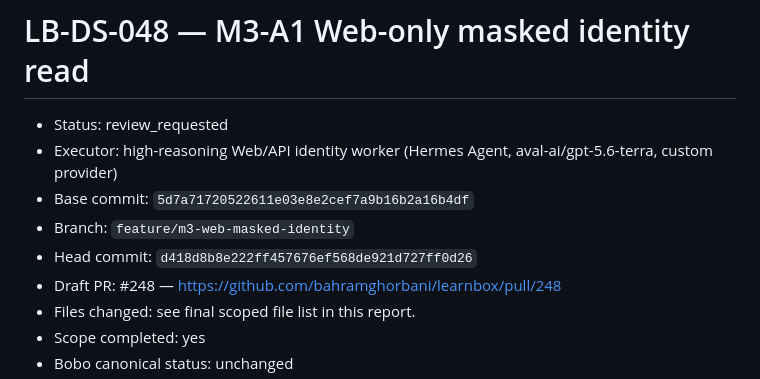
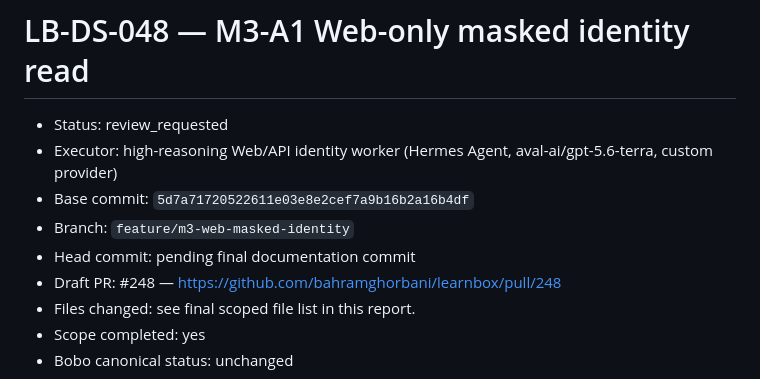
Before and after one commit to bahramghorbani/learnbox, a Markdown page: .ai/worker-reports/LB-DS-048.md, the part around the change. Drawn GitHub-style.

```diff
--- a/.ai/worker-reports/LB-DS-048.md
+++ b/.ai/worker-reports/LB-DS-048.md
@@ -4,7 +4,7 @@
 - Executor: high-reasoning Web/API identity worker (Hermes Agent, aval-ai/gpt-5.6-terra, custom provider)
 - Base commit: `5d7a71720522611e03e8e2cef7a9b16b2a16b4df`
 - Branch: `feature/m3-web-masked-identity`
-- Head commit: `d418d8b8e222ff457676ef568de921d727ff0d26`
+- Head commit: pending final documentation commit
 - Draft PR: #248 — https://github.com/bahramghorbani/learnbox/pull/248
 - Files changed: see final scoped file list in this report.
 - Scope completed: yes
```
Also changed, not shown: docs/design/DESIGN_STATUS.md (+1 -1 lines).
